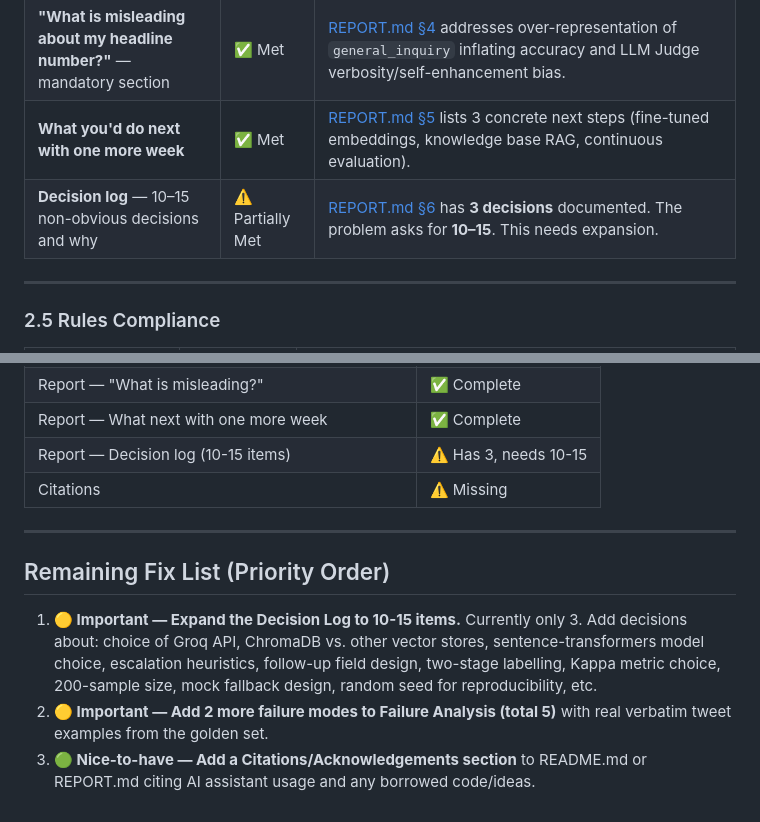
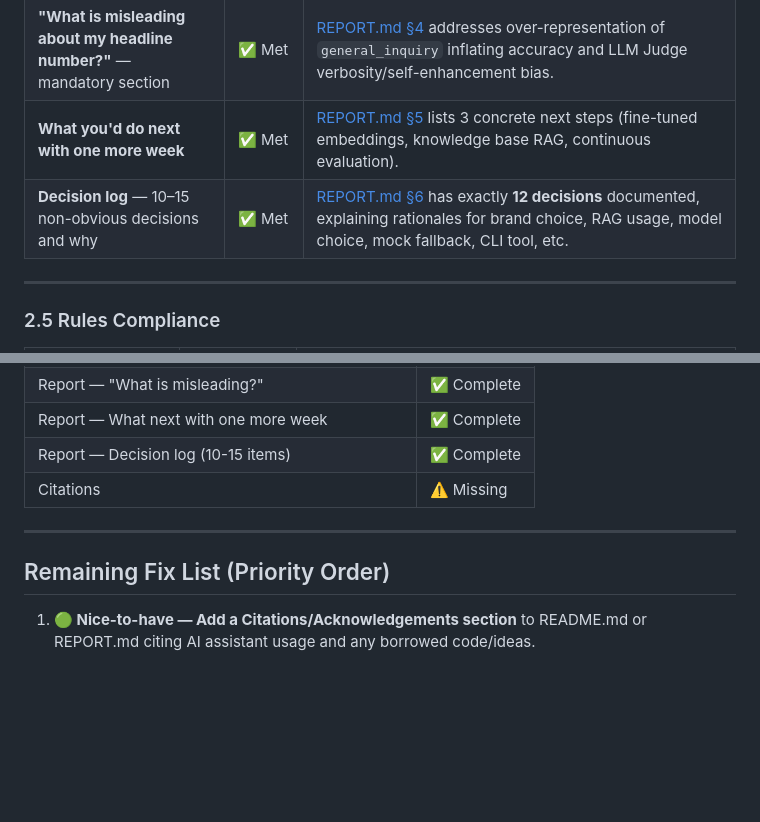
Before and after one commit to Joydeep2005Banik/Hiver-SDE-Intern_Home-Assignment, a Markdown page: analysis_results.md, 2 parts joined by grey strips. Rendered like a GitHub page; blank space fills up the shorter version.

```diff
--- a/analysis_results.md
+++ b/analysis_results.md
@@ -60,7 +60,7 @@ Every requirement from [problem_statement.txt](file:///home/Joydeep/Desktop/Hive
 | **Failure analysis**: top 5 failure modes with real examples and hypotheses | ✅ Met | [REPORT.md §3](file:///home/Joydeep/Desktop/Hiver-SDE-Intern_Home-Assignment/REPORT.md#L38-L58) identifies 5 specific failure modes (hidden context, profanity misses, feature vs. bug, literal strings, multi-step context loss) and includes a real verbatim tweet example and hypothesis for each. |
 | **"What is misleading about my headline number?"** — mandatory section | ✅ Met | [REPORT.md §4](file:///home/Joydeep/Desktop/Hiver-SDE-Intern_Home-Assignment/REPORT.md#L35-L37) addresses over-representation of `general_inquiry` inflating accuracy and LLM Judge verbosity/self-enhancement bias. |
 | **What you'd do next with one more week** | ✅ Met | [REPORT.md §5](file:///home/Joydeep/Desktop/Hiver-SDE-Intern_Home-Assignment/REPORT.md#L41-L45) lists 3 concrete next steps (fine-tuned embeddings, knowledge base RAG, continuous evaluation). |
-| **Decision log** — 10–15 non-obvious decisions and why | ⚠️ Partially Met | [REPORT.md §6](file:///home/Joydeep/Desktop/Hiver-SDE-Intern_Home-Assignment/REPORT.md#L49-L55) has **3 decisions** documented. The problem asks for **10–15**. This needs expansion. |
+| **Decision log** — 10–15 non-obvious decisions and why | ✅ Met | [REPORT.md §6](file:///home/Joydeep/Desktop/Hiver-SDE-Intern_Home-Assignment/REPORT.md#L80-L100) has exactly **12 decisions** documented, explaining rationales for brand choice, RAG usage, model choice, mock fallback, CLI tool, etc. |
 
 ---
 
@@ -90,13 +90,11 @@ Every requirement from [problem_statement.txt](file:///home/Joydeep/Desktop/Hive
 | Report — Failure analysis (top 5) | ✅ Complete |
 | Report — "What is misleading?" | ✅ Complete |
 | Report — What next with one more week | ✅ Complete |
-| Report — Decision log (10-15 items) | ⚠️ Has 3, needs 10-15 |
+| Report — Decision log (10-15 items) | ✅ Complete |
 | Citations | ⚠️ Missing |
 
 ---
 
 ## Remaining Fix List (Priority Order)
 
-1. **🟡 Important — Expand the Decision Log to 10-15 items.** Currently only 3. Add decisions about: choice of Groq API, ChromaDB vs. other vector stores, sentence-transformers model choice, escalation heuristics, follow-up field design, two-stage labelling, Kappa metric choice, 200-sample size, mock fallback design, random seed for reproducibility, etc.
-2. **🟡 Important — Add 2 more failure modes to Failure Analysis (total 5)** with real verbatim tweet examples from the golden set.
-3. **🟢 Nice-to-have — Add a Citations/Acknowledgements section** to README.md or REPORT.md citing AI assistant usage and any borrowed code/ideas.
+1. **🟢 Nice-to-have — Add a Citations/Acknowledgements section** to README.md or REPORT.md citing AI assistant usage and any borrowed code/ideas.
```
Also changed, not shown: REPORT.md (+18 -0 lines).
